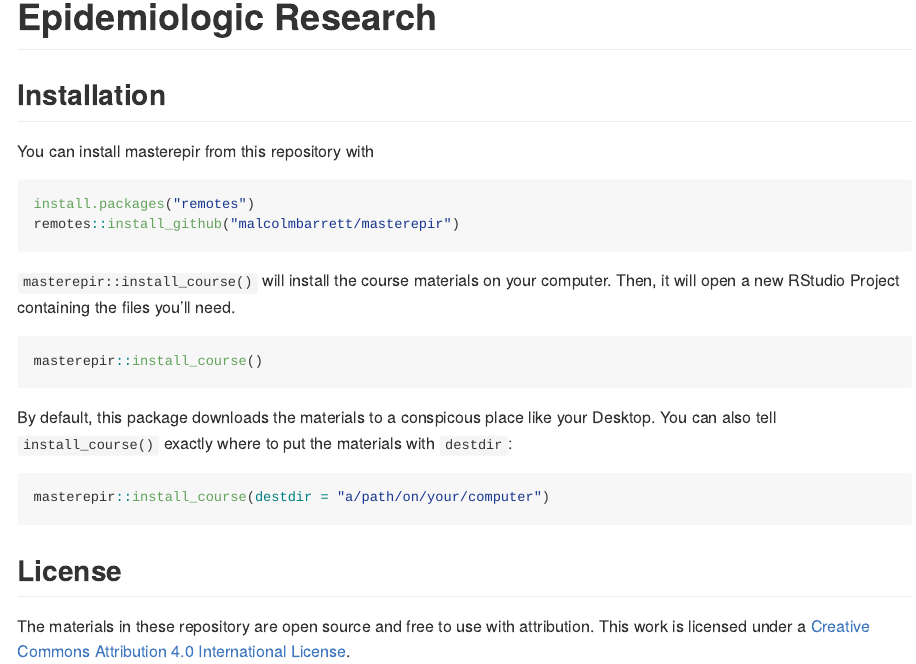
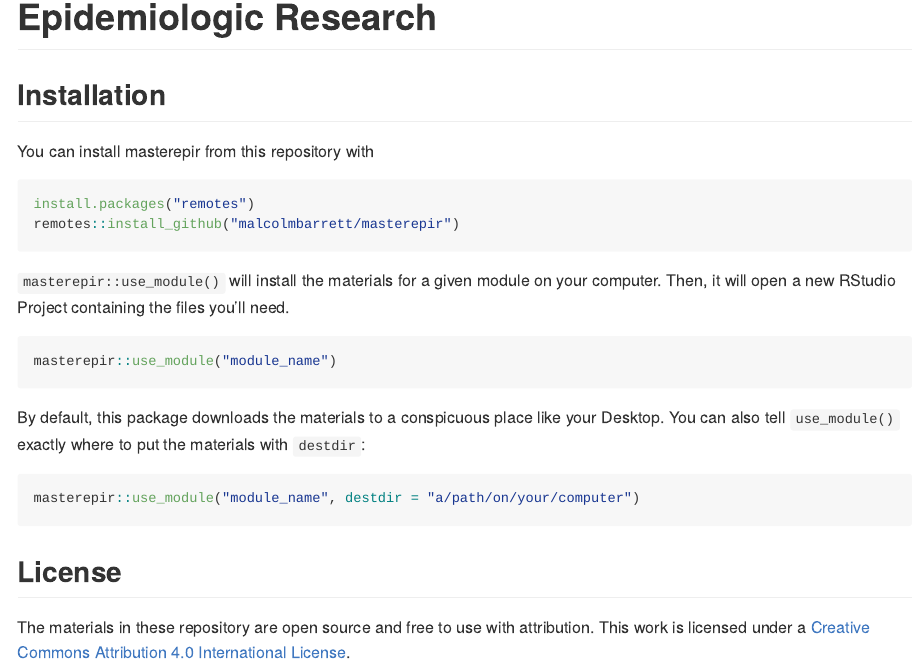
Before and after one commit to malcolmbarrett/masterepir, an R Markdown document (README.Rmd): the page in a window 1100 px wide, from 80 px down. The pictures show the output file README.md that the author committed with the source, drawn offline in the style of GitHub; badge pictures from the web are left out.

Commit message:
use_module()

````diff
--- a/README.Rmd
+++ b/README.Rmd
@@ -27,19 +27,17 @@
 remotes::install_github("malcolmbarrett/masterepir")
 ```
 
-`masterepir::install_course()` will install the course materials on your computer. Then, it will open a new RStudio Project containing the files you'll need.
+`masterepir::use_module()` will install the materials for a given module on your computer. Then, it will open a new RStudio Project containing the files you'll need.
 
 ``` r
-masterepir::install_course()
+masterepir::use_module("module_name")
 ```
 
-By default, this package downloads the materials to a conspicous place like your Desktop. You can also tell `install_course()` exactly where to put the materials with `destdir`:
+By default, this package downloads the materials to a conspicuous place like your Desktop. You can also tell `use_module()` exactly where to put the materials with `destdir`:
 
 ``` r
-masterepir::install_course(destdir = "a/path/on/your/computer")
+masterepir::use_module("module_name", destdir = "a/path/on/your/computer")
 ```
-
-
 
 ## License
 [![forthebadge](https://forthebadge.com/images/badges/cc-by.svg)](https://creativecommons.org/licenses/by/4.0/)
````
Also changed, not shown: R/install_course.R (deleted, +0 -17 lines), R/install_module.R (added, +20 -0 lines), README.md, 4 other files.
